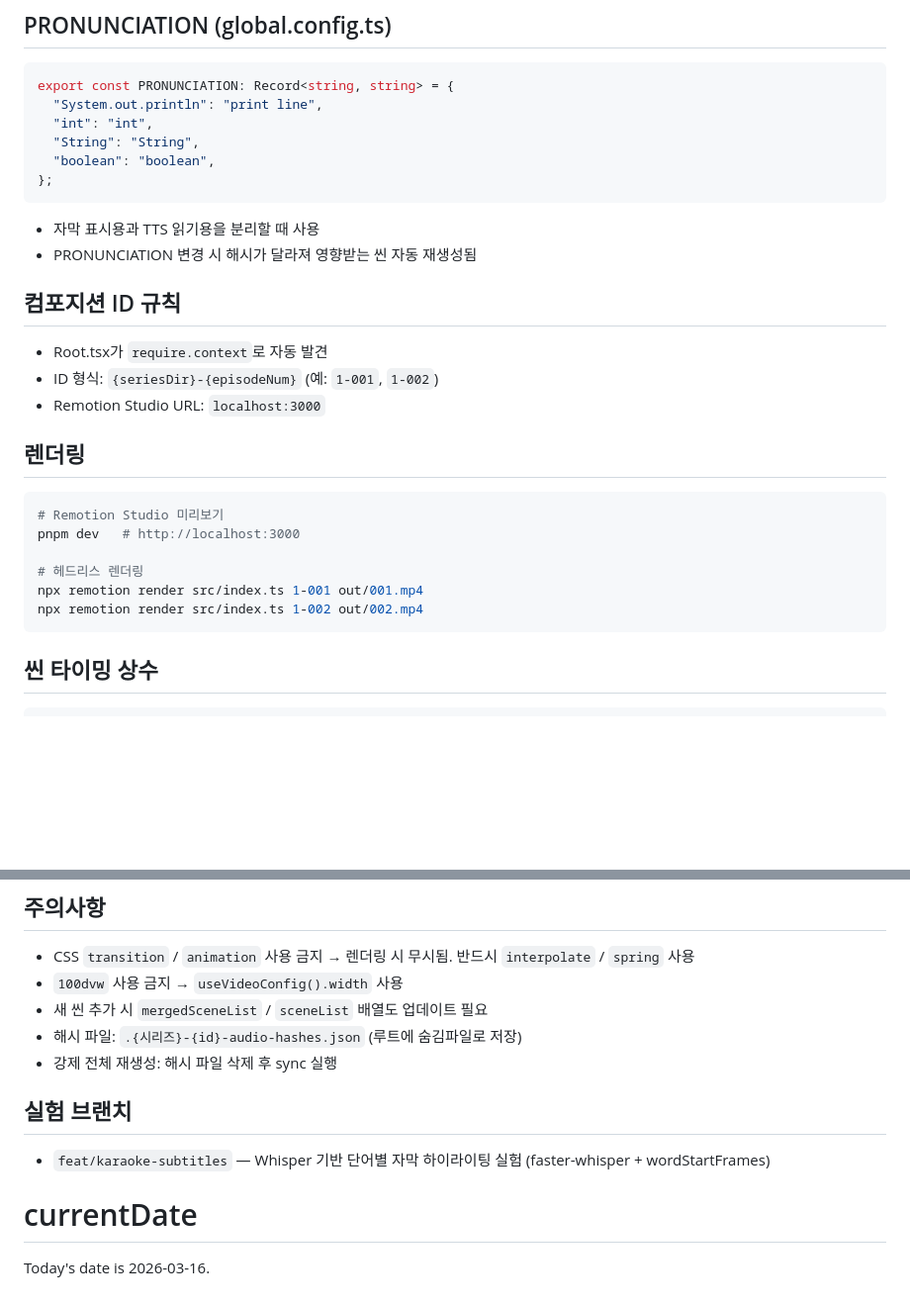
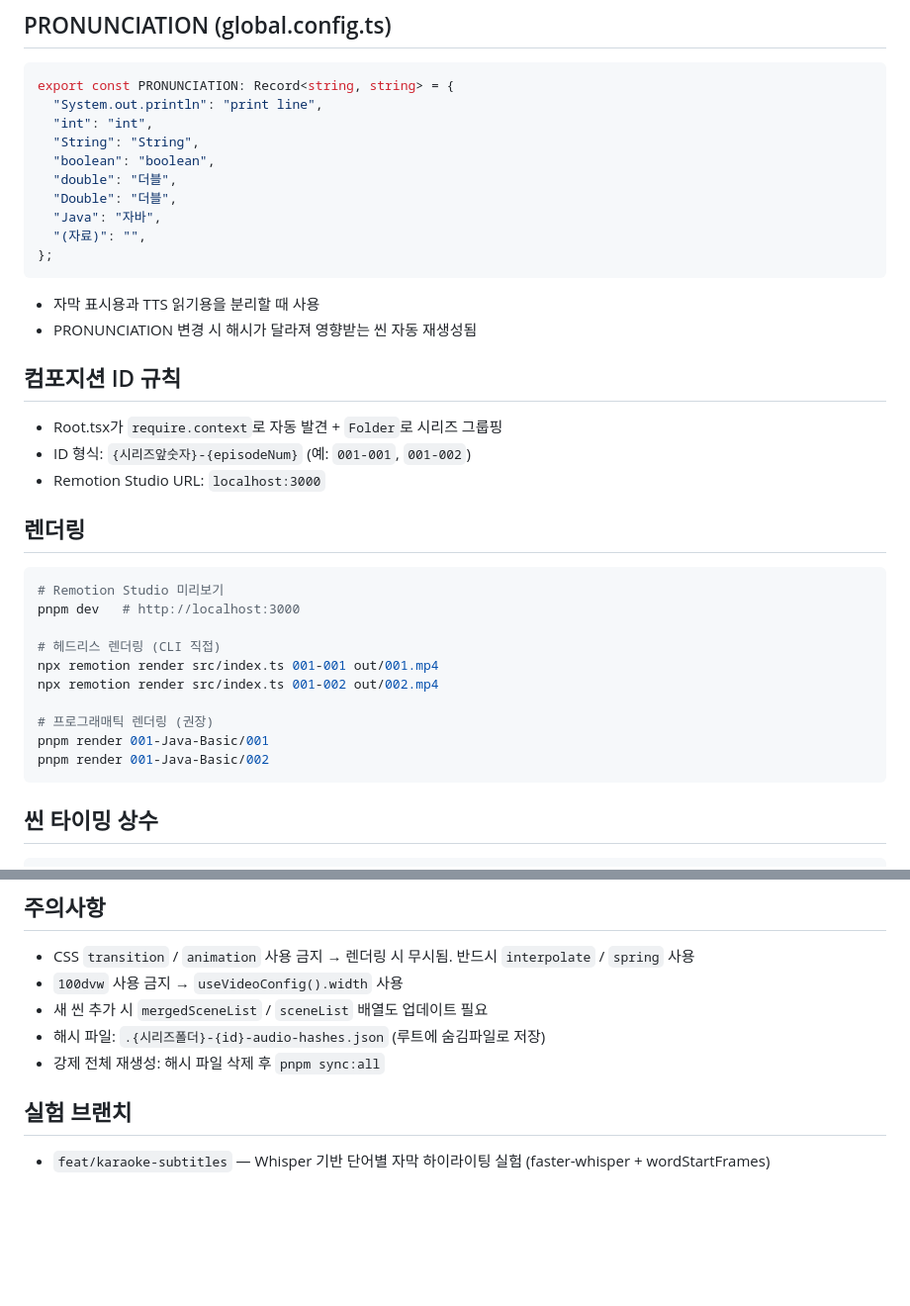
Before and after one commit to jhs512/p1, a Markdown page: CLAUDE.md, 2 parts joined by grey strips. Shown at 99% size. Drawn GitHub-style; blank space fills up the shorter version.

````diff
--- a/CLAUDE.md
+++ b/CLAUDE.md
@@ -70,6 +87,10 @@ export const PRONUNCIATION: Record<string, string> = {
   "int": "int",
   "String": "String",
   "boolean": "boolean",
+  "double": "더블",
+  "Double": "더블",
+  "Java": "자바",
+  "(자료)": "",
 };
 ```
 
@@ -78,8 +99,8 @@ export const PRONUNCIATION: Record<string, string> = {
 
 ## 컴포지션 ID 규칙
 
-- Root.tsx가 `require.context`로 자동 발견
-- ID 형식: `{seriesDir}-{episodeNum}` (예: `1-001`, `1-002`)
+- Root.tsx가 `require.context`로 자동 발견 + `Folder`로 시리즈 그룹핑
+- ID 형식: `{시리즈앞숫자}-{episodeNum}` (예: `001-001`, `001-002`)
 - Remotion Studio URL: `localhost:3000`
 
 ## 렌더링
@@ -88,9 +109,13 @@ export const PRONUNCIATION: Record<string, string> = {
 # Remotion Studio 미리보기
 pnpm dev   # http://localhost:3000
 
-# 헤드리스 렌더링
-npx remotion render src/index.ts 1-001 out/001.mp4
-npx remotion render src/index.ts 1-002 out/002.mp4
+# 헤드리스 렌더링 (CLI 직접)
+npx remotion render src/index.ts 001-001 out/001.mp4
+npx remotion render src/index.ts 001-002 out/002.mp4
+
+# 프로그래매틱 렌더링 (권장)
+pnpm render 001-Java-Basic/001
+pnpm render 001-Java-Basic/002
 ```
 
 ## 씬 타이밍 상수
@@ -114,12 +139,9 @@ SCENE_TAIL_FRAMES = 15  // 오디오 종료 후 여유 프레임 (global.config.
 - CSS `transition` / `animation` 사용 금지 → 렌더링 시 무시됨. 반드시 `interpolate` / `spring` 사용
 - `100dvw` 사용 금지 → `useVideoConfig().width` 사용
 - 새 씬 추가 시 `mergedSceneList` / `sceneList` 배열도 업데이트 필요
-- 해시 파일: `.{시리즈}-{id}-audio-hashes.json` (루트에 숨김파일로 저장)
-- 강제 전체 재생성: 해시 파일 삭제 후 sync 실행
+- 해시 파일: `.{시리즈폴더}-{id}-audio-hashes.json` (루트에 숨김파일로 저장)
+- 강제 전체 재생성: 해시 파일 삭제 후 `pnpm sync:all`
 
 ## 실험 브랜치
 
 - `feat/karaoke-subtitles` — Whisper 기반 단어별 자막 하이라이팅 실험 (faster-whisper + wordStartFrames)
-
-# currentDate
-Today's date is 2026-03-16.
````
Also changed, not shown: other parts of CLAUDE.md (+29 -12 lines).
